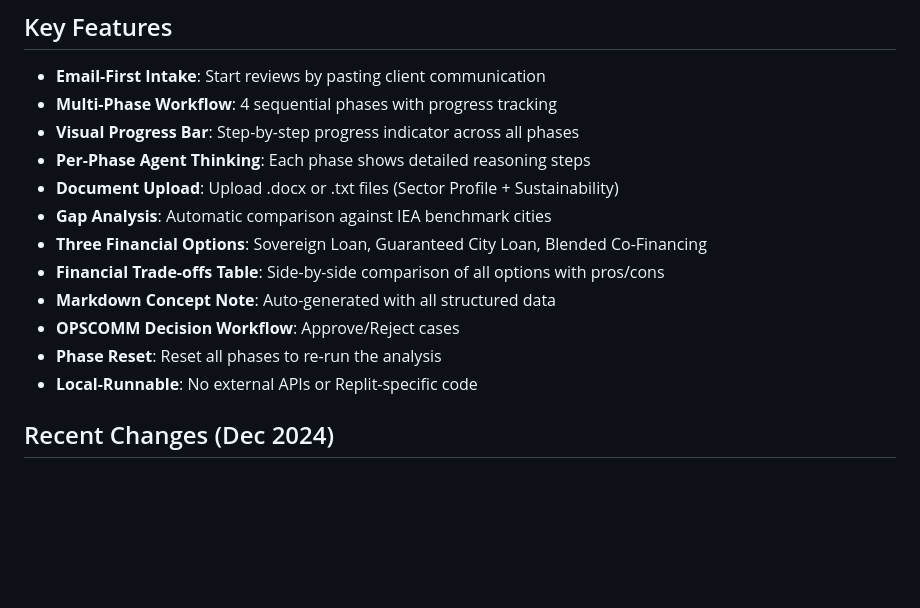
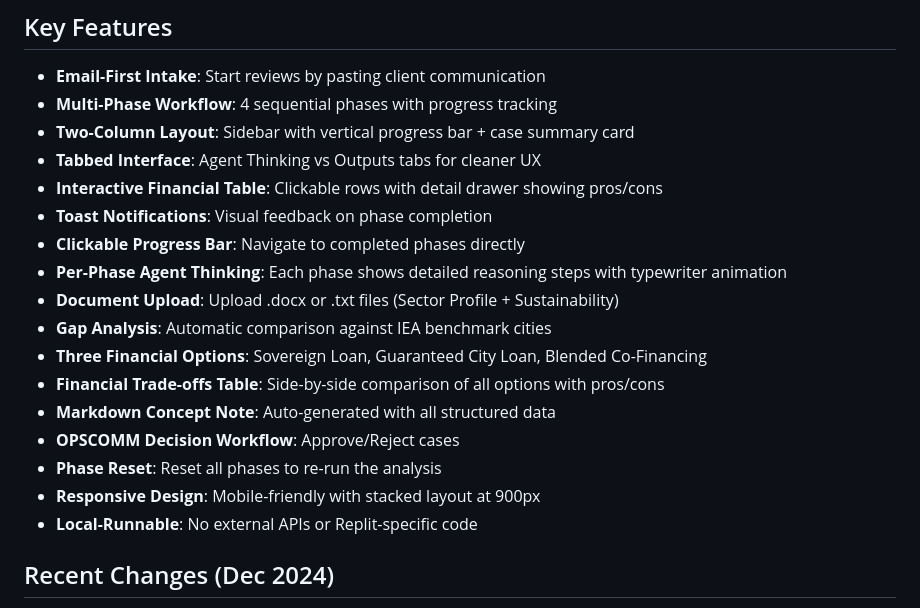
Before and after one commit to masoom181096/ConceptReviewTool, a Markdown page: replit.md, the part around the change. Drawn GitHub-style; blank space fills up the shorter version.

Commit message:
Improve application layout and user interaction with new features
Update replit.md documentation to reflect UI/UX overhaul including two-column layout, tabbed interface, interactive financial table, toast notifications, and responsive design.

Replit-Commit-Author: Agent
Replit-Commit-Session-Id: 3b8bb083-30cb-4177-bcae-d30b09678aec
Replit-Commit-Checkpoint-Type: full_checkpoint
Replit-Commit-Event-Id: 1ea55feb-56f0-4a32-874a-c17e96d35d6f
Replit-Commit-Screenshot-Url: https://storage.googleapis.com/screenshot-production-us-central1/bb77007f-fa19-45c9-af34-7465a1598c5e/3b8bb083-30cb-4177-bcae-d30b09678aec/a3zSkxb

```diff
--- a/replit.md
+++ b/replit.md
@@ -92,8 +92,12 @@ static/
 ## Key Features
 - **Email-First Intake**: Start reviews by pasting client communication
 - **Multi-Phase Workflow**: 4 sequential phases with progress tracking
-- **Visual Progress Bar**: Step-by-step progress indicator across all phases
-- **Per-Phase Agent Thinking**: Each phase shows detailed reasoning steps
+- **Two-Column Layout**: Sidebar with vertical progress bar + case summary card
+- **Tabbed Interface**: Agent Thinking vs Outputs tabs for cleaner UX
+- **Interactive Financial Table**: Clickable rows with detail drawer showing pros/cons
+- **Toast Notifications**: Visual feedback on phase completion
+- **Clickable Progress Bar**: Navigate to completed phases directly
+- **Per-Phase Agent Thinking**: Each phase shows detailed reasoning steps with typewriter animation
 - **Document Upload**: Upload .docx or .txt files (Sector Profile + Sustainability)
 - **Gap Analysis**: Automatic comparison against IEA benchmark cities
 - **Three Financial Options**: Sovereign Loan, Guaranteed City Loan, Blended Co-Financing
@@ -101,6 +105,7 @@ static/
 - **Markdown Concept Note**: Auto-generated with all structured data
 - **OPSCOMM Decision Workflow**: Approve/Reject cases
 - **Phase Reset**: Reset all phases to re-run the analysis
+- **Responsive Design**: Mobile-friendly with stacked layout at 900px
 - **Local-Runnable**: No external APIs or Replit-specific code
 
 ## Recent Changes (Dec 2024)
```
